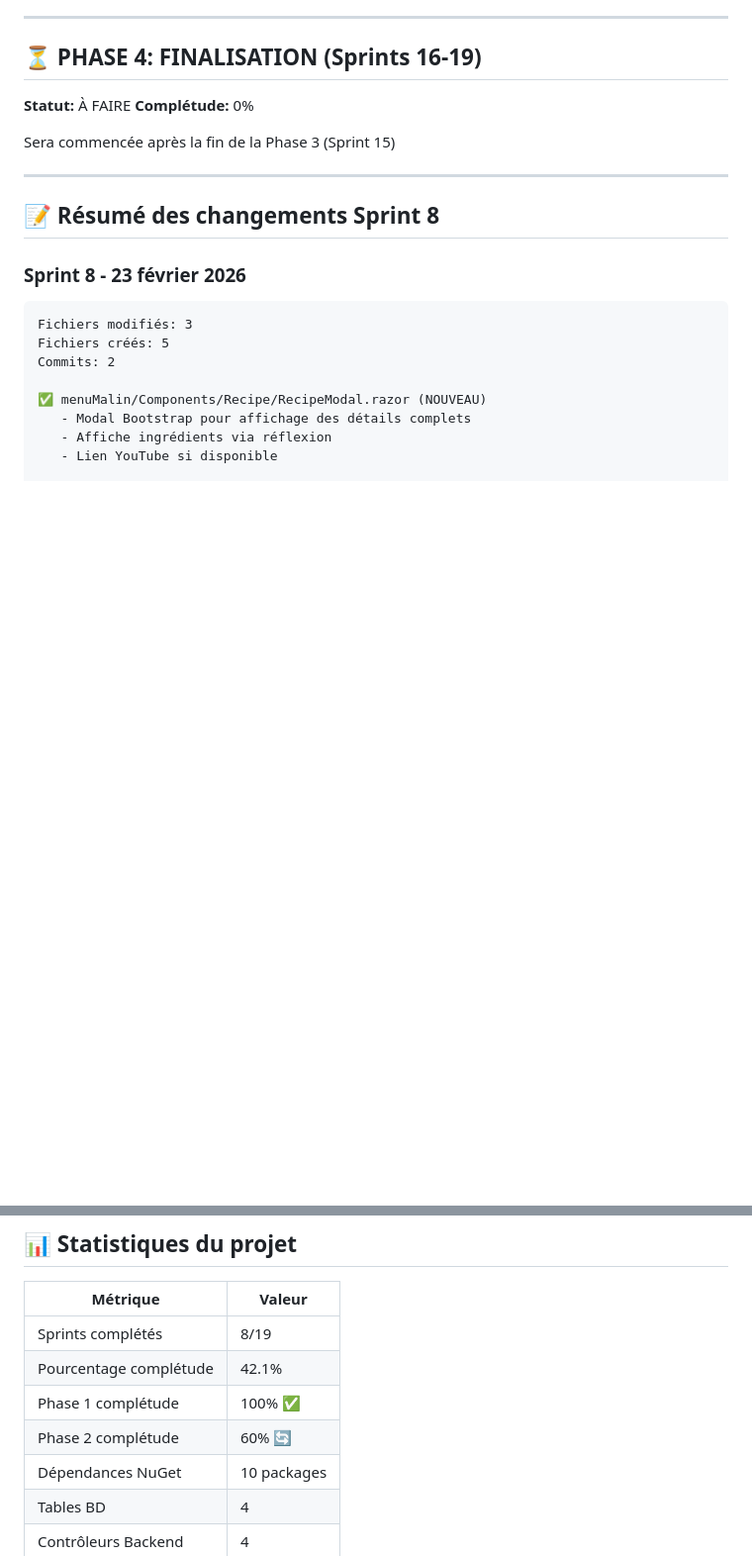
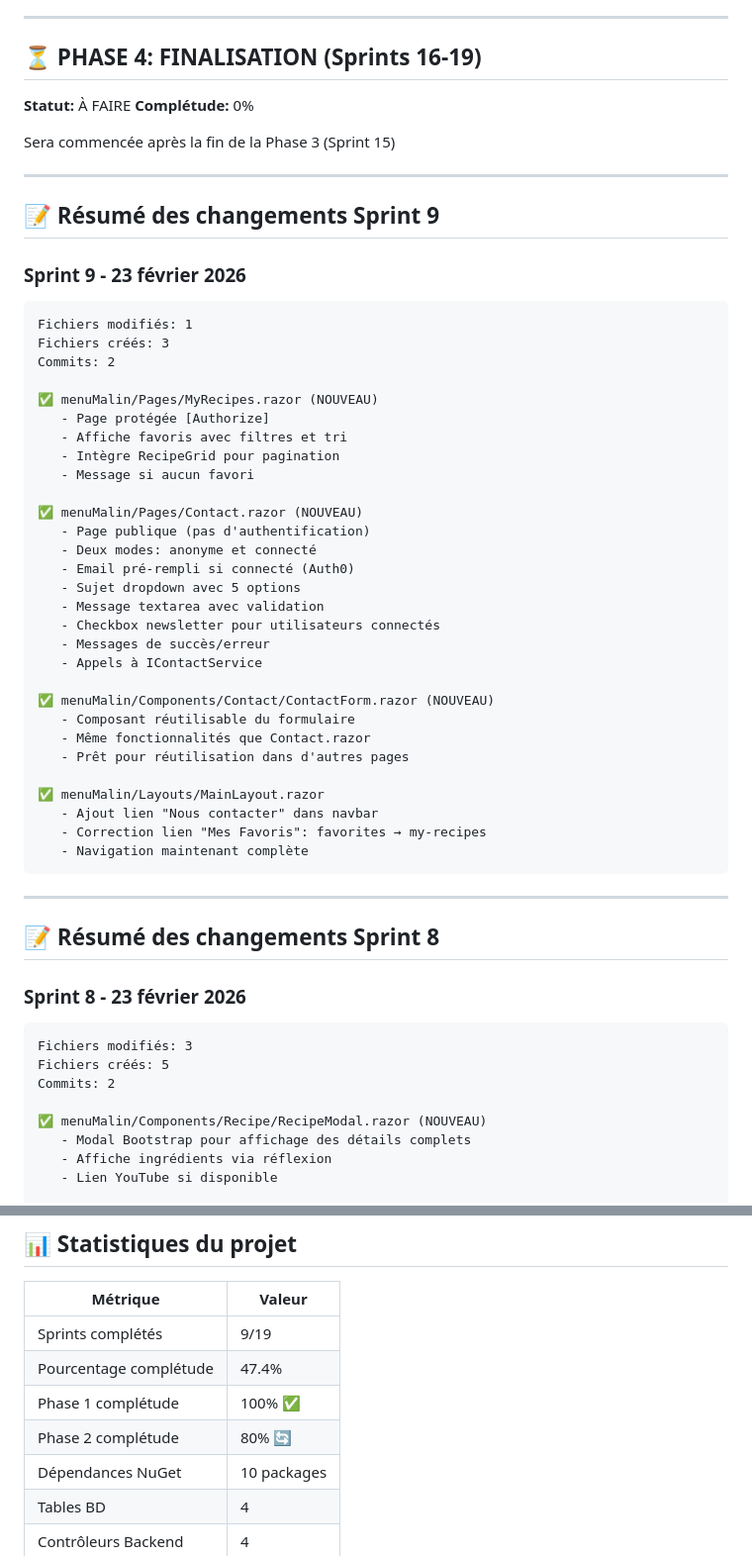
Before and after one commit to Adri-2310/menuMalin, a Markdown page: docs/PROGRESS.md, 2 parts joined by grey strips. Shown at 99% size. Drawn GitHub-style; blank space fills up the shorter version.

````diff
--- a/docs/PROGRESS.md
+++ b/docs/PROGRESS.md
@@ -245,6 +288,43 @@ Sera commencée après la fin de la Phase 2 (Sprint 10)
 **Complétude:** 0%
 
 Sera commencée après la fin de la Phase 3 (Sprint 15)
+
+---
+
+## 📝 Résumé des changements Sprint 9
+
+### Sprint 9 - 23 février 2026
+```
+Fichiers modifiés: 1
+Fichiers créés: 3
+Commits: 2
+
+✅ menuMalin/Pages/MyRecipes.razor (NOUVEAU)
+   - Page protégée [Authorize]
+   - Affiche favoris avec filtres et tri
+   - Intègre RecipeGrid pour pagination
+   - Message si aucun favori
+
+✅ menuMalin/Pages/Contact.razor (NOUVEAU)
+   - Page publique (pas d'authentification)
+   - Deux modes: anonyme et connecté
+   - Email pré-rempli si connecté (Auth0)
+   - Sujet dropdown avec 5 options
+   - Message textarea avec validation
+   - Checkbox newsletter pour utilisateurs connectés
+   - Messages de succès/erreur
+   - Appels à IContactService
+
+✅ menuMalin/Components/Contact/ContactForm.razor (NOUVEAU)
+   - Composant réutilisable du formulaire
+   - Même fonctionnalités que Contact.razor
+   - Prêt pour réutilisation dans d'autres pages
+
+✅ menuMalin/Layouts/MainLayout.razor
+   - Ajout lien "Nous contacter" dans navbar
+   - Correction lien "Mes Favoris": favorites → my-recipes
+   - Navigation maintenant complète
+```
 
 ---
 
@@ -325,10 +405,10 @@ Commits: 2
 
 | Métrique | Valeur |
 |----------|--------|
-| Sprints complétés | 8/19 |
-| Pourcentage complétude | 42.1% |
+| Sprints complétés | 9/19 |
+| Pourcentage complétude | 47.4% |
 | Phase 1 complétude | 100% ✅ |
-| Phase 2 complétude | 60% 🔄 |
+| Phase 2 complétude | 80% 🔄 |
 | Dépendances NuGet | 10 packages |
 | Tables BD | 4 |
 | Contrôleurs Backend | 4 |
````
Also changed, not shown: other parts of docs/PROGRESS.md (+51 -8 lines).
